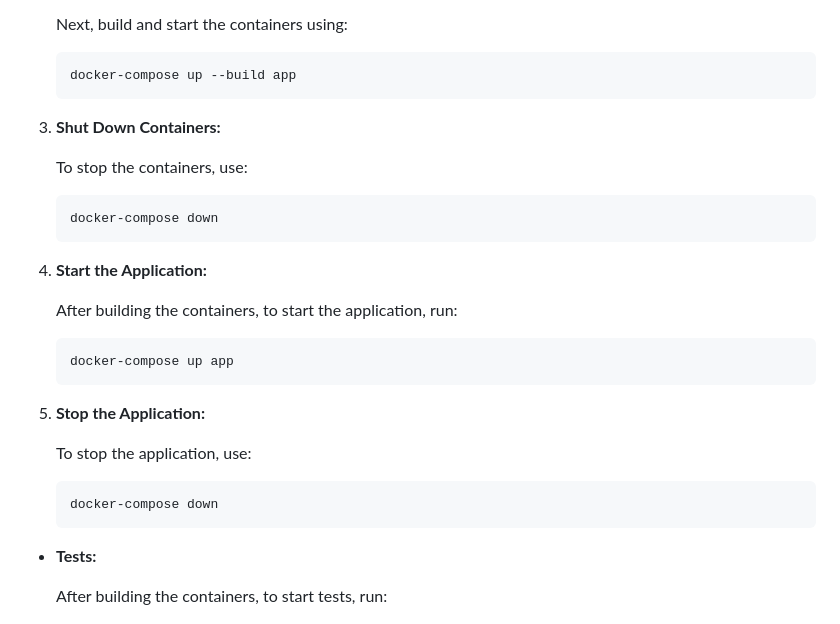
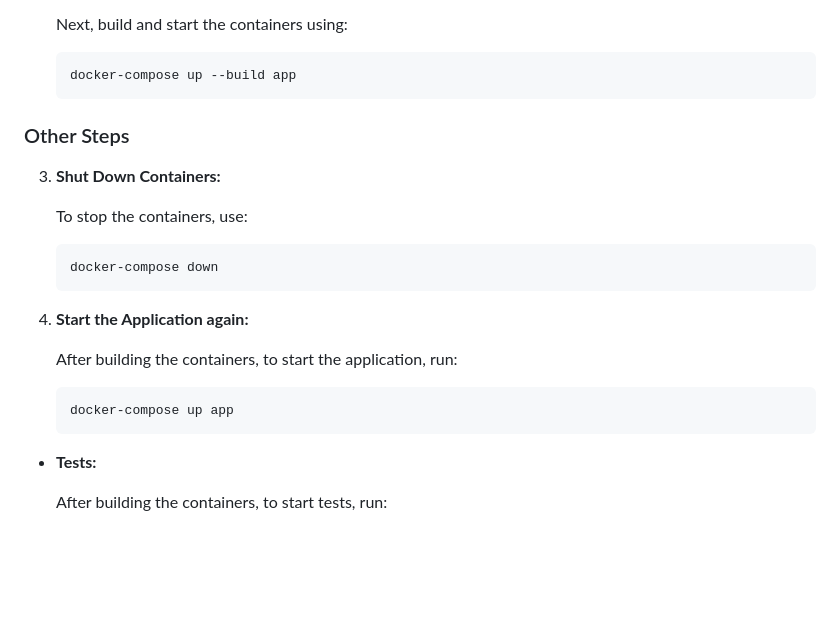
Before and after one commit to PletkaDaniil/WEB_Project, a Markdown page: README.md, the part around the change. GitHub-like rendering; blank space fills up the shorter version.

Commit message:
some readme changes

````diff
--- a/README.md
+++ b/README.md
@@ -67,6 +67,9 @@ To run the service, you will need the following tools:
    ```bash
    docker-compose up --build app
    ```
+
+### Other Steps
+
 3. **Shut Down Containers:**
 
    To stop the containers, use:
@@ -74,17 +77,11 @@ To run the service, you will need the following tools:
    docker-compose down
    ```
 
-4. **Start the Application:**
+4. **Start the Application again:**
 
    After building the containers, to start the application, run:
    ```bash
    docker-compose up app
-   ```
-5. **Stop the Application:**
-
-   To stop the application, use:
-   ```bash
-   docker-compose down
    ```
 * **Tests:**
 
````
